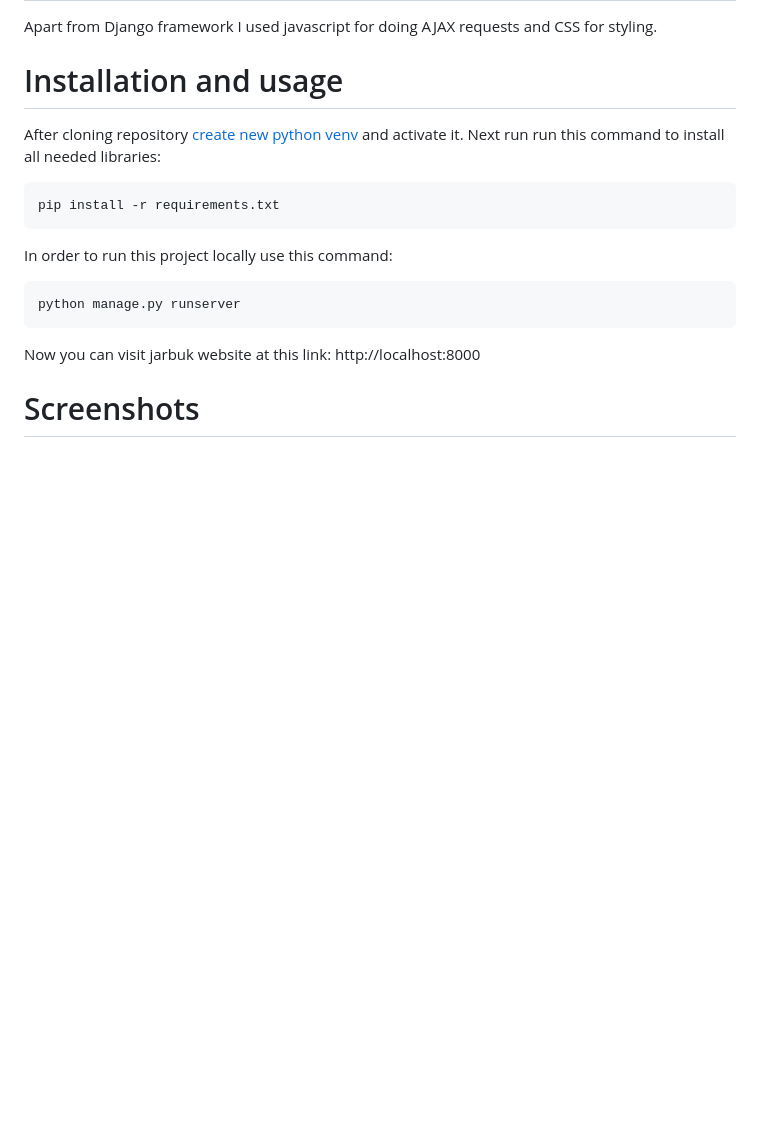
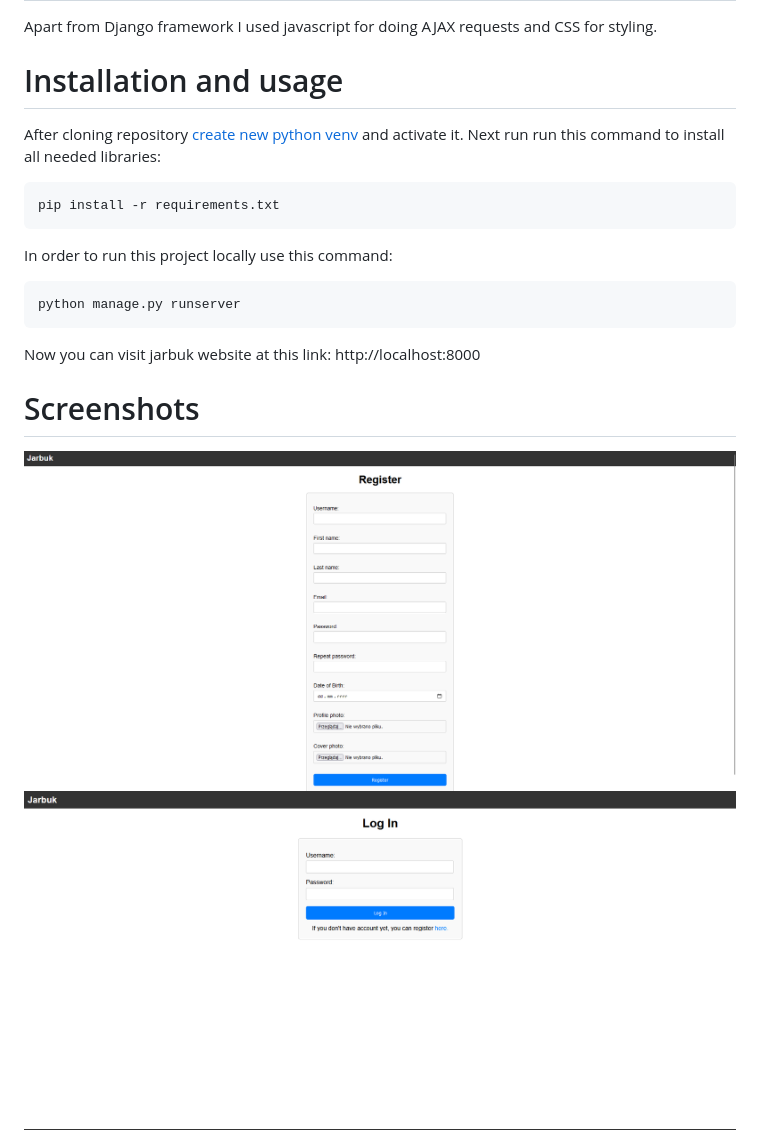
Before and after one commit to mai-kel/Jarbuk, a Markdown page: readme.md, the part around the change. Drawn GitHub-style; pictures changed too: showcase_screens/login.png (added), showcase_screens/register.png (added); blank space fills up the shorter version.

Commit message:
Added register and login screens

```diff
--- a/readme.md
+++ b/readme.md
@@ -16,6 +16,8 @@ python manage.py runserver
 Now you can visit jarbuk website at this link: http://localhost:8000
 
 # Screenshots
+![](showcase_screens/register.png)
+![](showcase_screens/login.png)
 ![](showcase_screens/posts_feed.png)
 ![](showcase_screens/post_detail.png)
 ![](showcase_screens/users_search.png)
```
